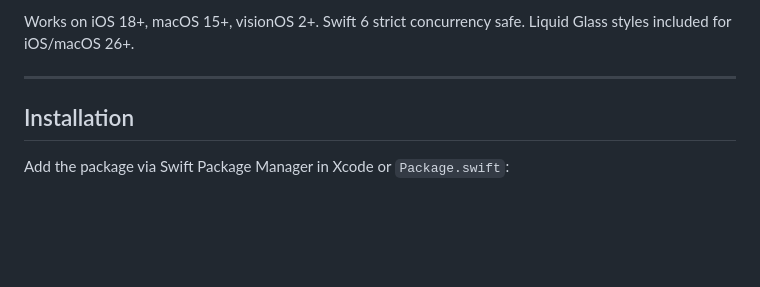
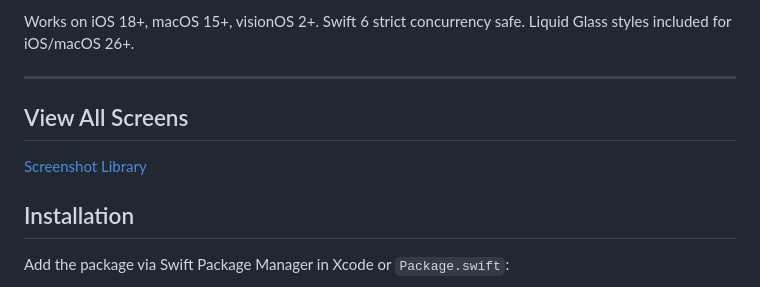
Before and after one commit to NerdSnipe-Inc/design-foundation, a Markdown page: README.md, the part around the change. Rendered like a GitHub page; blank space fills up the shorter version.

Commit message:
Add 'View All Screens' section to README
Added a section for viewing all screens with a link to the screenshot library.

```diff
--- a/README.md
+++ b/README.md
@@ -24,6 +24,10 @@ DesignFoundation gives you a token-based theming engine and 30+ SwiftUI componen
 Works on iOS 18+, macOS 15+, visionOS 2+. Swift 6 strict concurrency safe. Liquid Glass styles included for iOS/macOS 26+.
 
 ---
+
+## View All Screens
+
+[Screenshot Library](/Content/index.md)
 
 ## Installation
 
```
